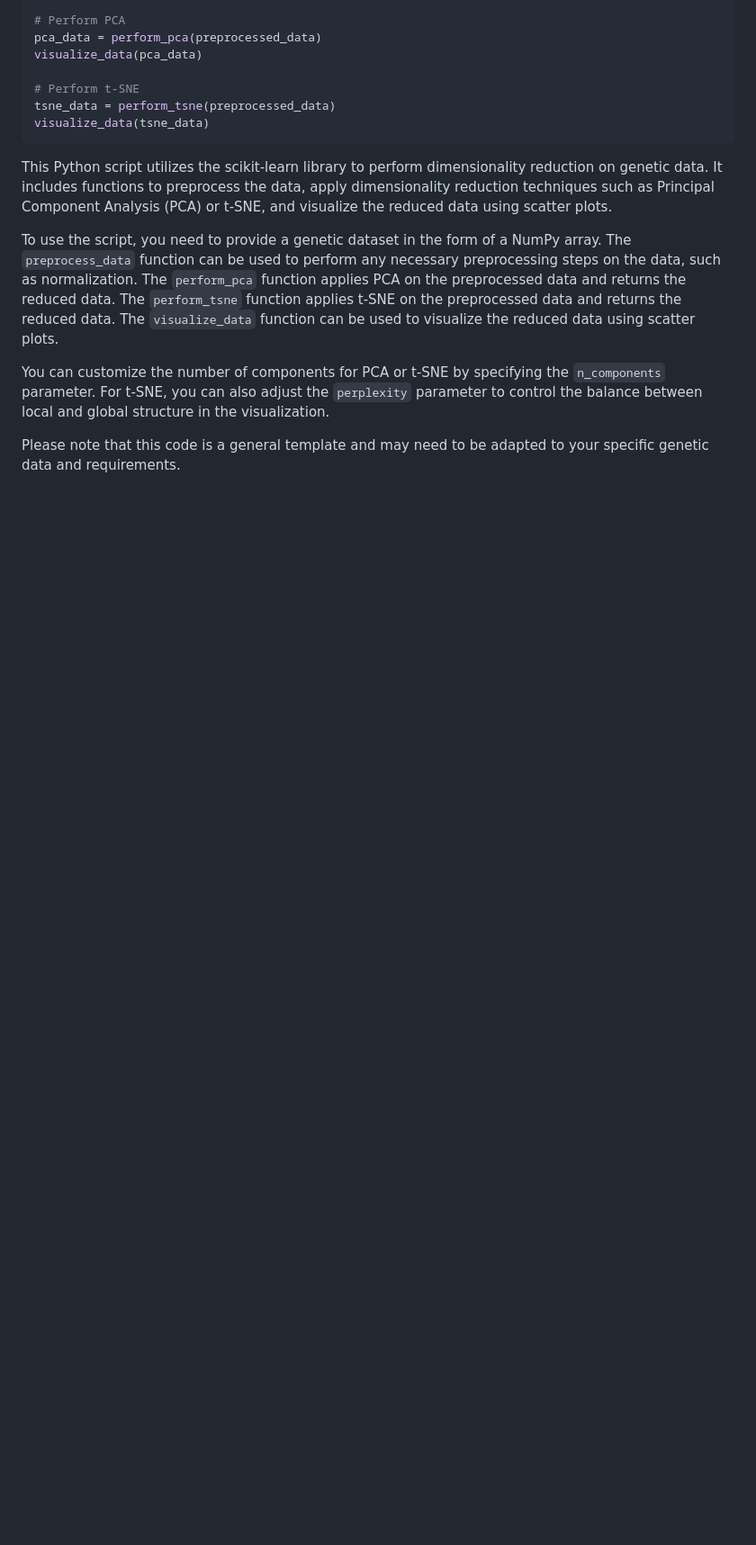
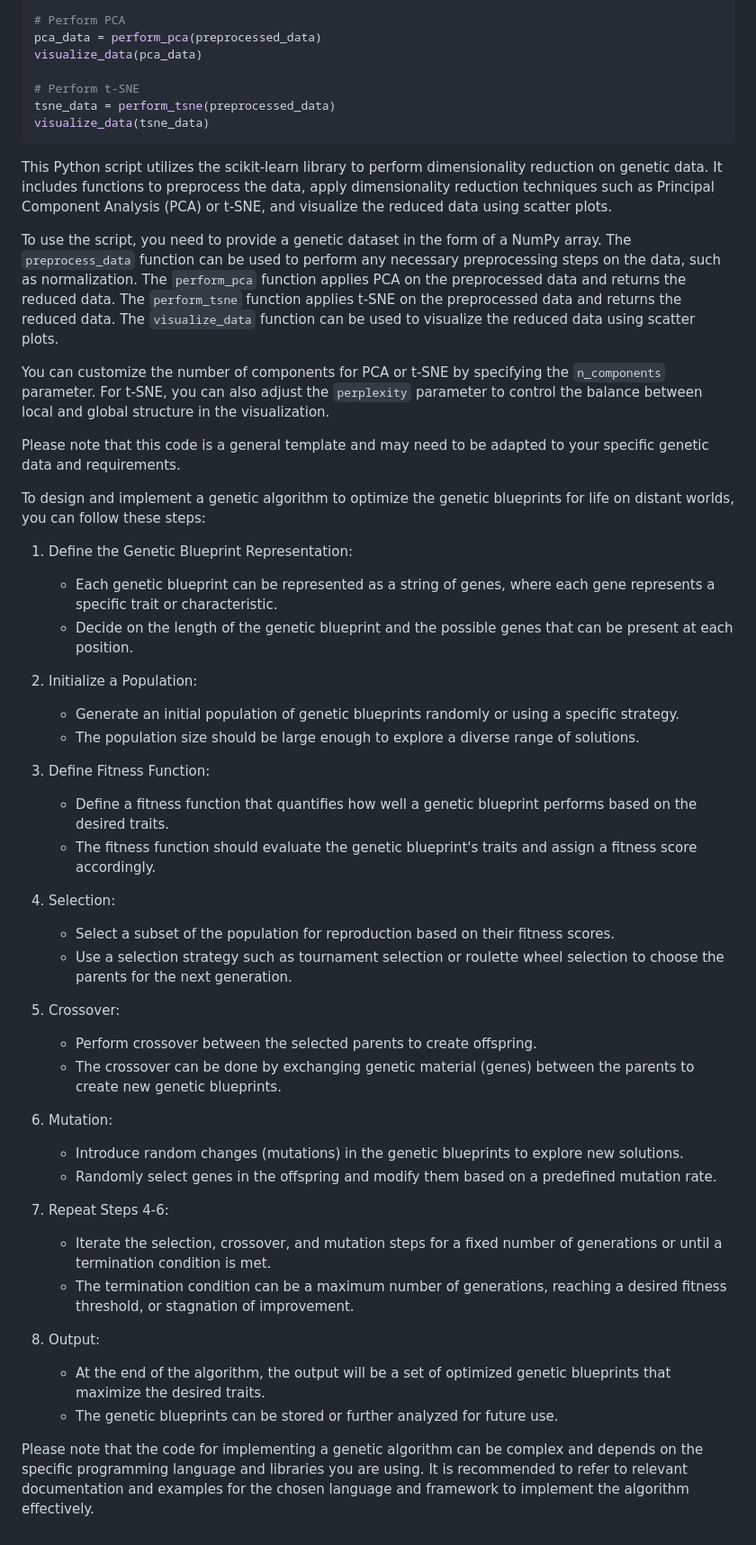
Before and after one commit to KOSASIH/Exo-GeneticArchitect, a Markdown page: README.md, the part around the change. Shown: that part at 90% size. Rendered like a GitHub page; blank space fills up the shorter version.

```diff
--- a/README.md
+++ b/README.md
@@ -347,3 +347,39 @@ To use the script, you need to provide a genetic dataset in the form of a NumPy
 You can customize the number of components for PCA or t-SNE by specifying the `n_components` parameter. For t-SNE, you can also adjust the `perplexity` parameter to control the balance between local and global structure in the visualization.
 
 Please note that this code is a general template and may need to be adapted to your specific genetic data and requirements.
+
+To design and implement a genetic algorithm to optimize the genetic blueprints for life on distant worlds, you can follow these steps:
+
+1. Define the Genetic Blueprint Representation:
+   - Each genetic blueprint can be represented as a string of genes, where each gene represents a specific trait or characteristic.
+   - Decide on the length of the genetic blueprint and the possible genes that can be present at each position.
+
+2. Initialize a Population:
+   - Generate an initial population of genetic blueprints randomly or using a specific strategy.
+   - The population size should be large enough to explore a diverse range of solutions.
+
+3. Define Fitness Function:
+   - Define a fitness function that quantifies how well a genetic blueprint performs based on the desired traits.
+   - The fitness function should evaluate the genetic blueprint's traits and assign a fitness score accordingly.
+
+4. Selection:
+   - Select a subset of the population for reproduction based on their fitness scores.
+   - Use a selection strategy such as tournament selection or roulette wheel selection to choose the parents for the next generation.
+
+5. Crossover:
+   - Perform crossover between the selected parents to create offspring.
+   - The crossover can be done by exchanging genetic material (genes) between the parents to create new genetic blueprints.
+
+6. Mutation:
+   - Introduce random changes (mutations) in the genetic blueprints to explore new solutions.
+   - Randomly select genes in the offspring and modify them based on a predefined mutation rate.
+
+7. Repeat Steps 4-6:
+   - Iterate the selection, crossover, and mutation steps for a fixed number of generations or until a termination condition is met.
+   - The termination condition can be a maximum number of generations, reaching a desired fitness threshold, or stagnation of improvement.
+
+8. Output:
+   - At the end of the algorithm, the output will be a set of optimized genetic blueprints that maximize the desired traits.
+   - The genetic blueprints can be stored or further analyzed for future use.
+
+Please note that the code for implementing a genetic algorithm can be complex and depends on the specific programming language and libraries you are using. It is recommended to refer to relevant documentation and examples for the chosen language and framework to implement the algorithm effectively.
```
